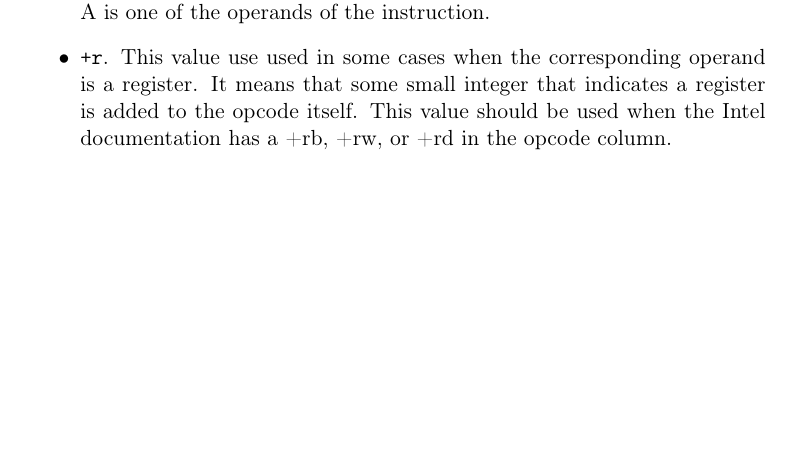
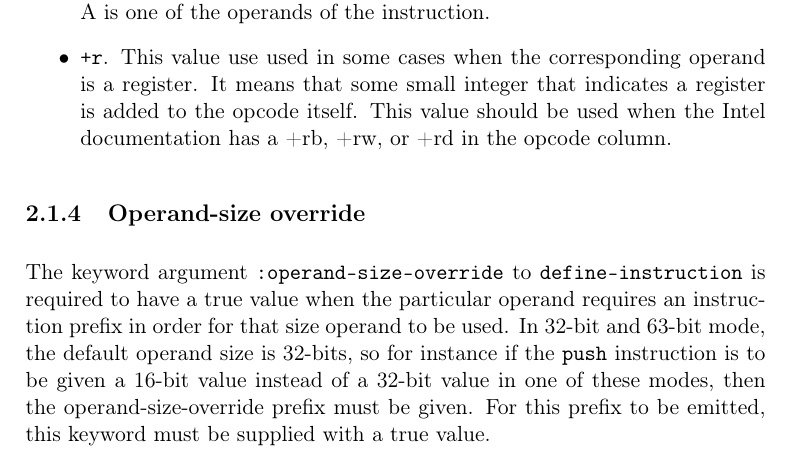
Before and after one commit to robert-strandh/Cluster, a LaTeX book (Documentation/cluster.tex, which reads Documentation/chap-x86-instruction-database.tex): part of page 10 of 13, cut so that both start at the same text, the shorter picture padded with empty space. Compiled offline with pdfLaTeX.

Commit message:
Provide a subsection describing the use of the keyword argument :OPERAND-SIZE-OVERRIDE.

```diff
--- a/Documentation/chap-x86-instruction-database.tex
+++ b/Documentation/chap-x86-instruction-database.tex
@@ -118,3 +118,15 @@ encoding are:
   This value should be used when the Intel documentation has a +rb,
   +rw, or +rd in the opcode column.
 \end{itemize}
+
+\subsection{Operand-size override}
+
+The keyword argument \texttt{:operand-size-override} to
+\texttt{define-instruction} is required to have a true value when the
+particular operand requires an instruction prefix in order for that
+size operand to be used.  In 32-bit and 63-bit mode, the default
+operand size is 32-bits, so for instance if the \texttt{push}
+instruction is to be given a 16-bit value instead of a 32-bit value in
+one of these modes, then the operand-size-override prefix must be
+given.  For this prefix to be emitted, this keyword must be supplied
+with a true value.
```
